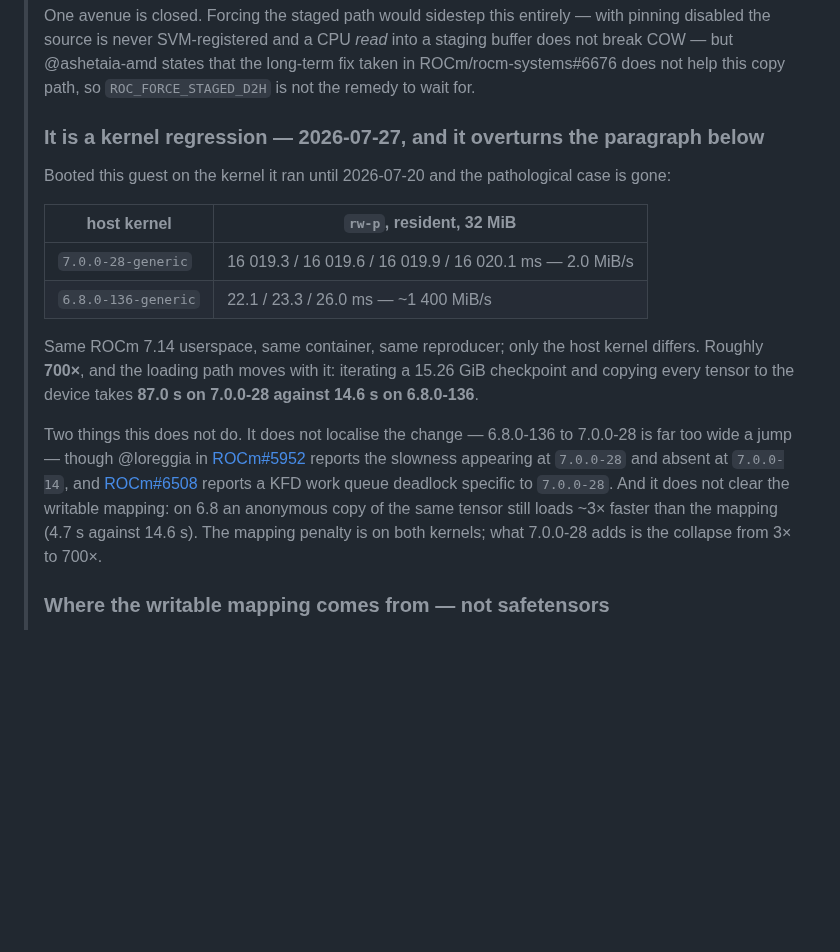
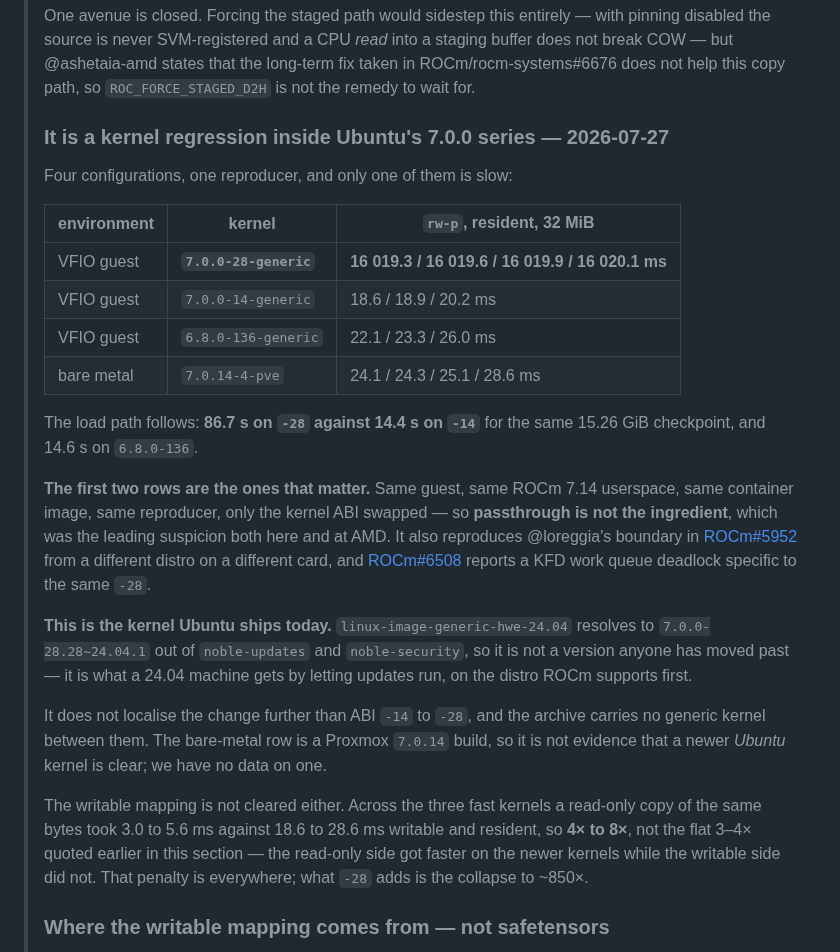
Before and after one commit to cadamcat/dual-radeon-vllm, a Markdown page: docs/open-questions.md, the part around the change. Rendered like a GitHub page; blank space fills up the shorter version.

Commit message:
docs: passthrough is not the ingredient - it is the kernel Ubuntu ships today
Installed 7.0.0-14-generic in the same guest and swapped only the kernel. The
pathological copy went from 16 020 ms to 18.6-20.2 ms and model loading from
86.7 s to 14.4 s, with the VFIO passthrough, the ROCm 7.14 userspace, the
container image and the reproducer all held fixed. That settles the question
AMD raised in ROCm#6523: passthrough is not a necessary ingredient, and it
reproduces @loreggia's -14/-28 boundary from a different distro on a different
card.

Four configurations now, one of them slow:

  VFIO guest  7.0.0-28-generic   16 019.3 - 16 020.1 ms
  VFIO guest  7.0.0-14-generic   18.6 / 18.9 / 20.2 ms
  VFIO guest  6.8.0-136-generic  22.1 / 23.3 / 26.0 ms
  bare metal  7.0.14-4-pve       24.1 / 24.3 / 25.1 / 28.6 ms

The bare-metal row cost a host reboot: binding amdgpu on the hypervisor left the
card in D3cold, remove+rescan lost it from the PCI tree entirely, and only a
reboot brought it back. The guest-side kernel swap answers the same question
with none of that, and should have been tried first.

Two corrections to this section while here. It is the kernel Ubuntu ships now -
linux-image-generic-hwe-24.04 resolves to 7.0.0-28.28~24.04.1 out of
noble-updates and noble-security - not a version people have moved past. And the
writable-mapping penalty measures 4x to 8x across the fast kernels, not the flat
3-4x quoted earlier; the read-only side got faster on the newer kernels while
the writable side did not.

Co-Authored-By: Claude Fable 5 <noreply@anthropic.com>

```diff
--- a/docs/open-questions.md
+++ b/docs/open-questions.md
@@ -452,30 +452,44 @@ in the README as a snapshot, not a guarantee.
 > fix taken in ROCm/rocm-systems#6676 does not help this copy path, so
 > `ROC_FORCE_STAGED_D2H` is not the remedy to wait for.
 >
-> ### It is a kernel regression — 2026-07-27, and it overturns the paragraph below
+> ### It is a kernel regression inside Ubuntu's 7.0.0 series — 2026-07-27
 >
-> Booted this guest on the kernel it ran until 2026-07-20 and the pathological case
-> is gone:
+> Four configurations, one reproducer, and only one of them is slow:
 >
-> | host kernel | `rw-p`, resident, 32 MiB |
-> |---|---|
-> | `7.0.0-28-generic` | 16 019.3 / 16 019.6 / 16 019.9 / 16 020.1 ms — 2.0 MiB/s |
-> | `6.8.0-136-generic` | 22.1 / 23.3 / 26.0 ms — ~1 400 MiB/s |
+> | environment | kernel | `rw-p`, resident, 32 MiB |
+> |---|---|---|
+> | VFIO guest | **`7.0.0-28-generic`** | **16 019.3 / 16 019.6 / 16 019.9 / 16 020.1 ms** |
+> | VFIO guest | `7.0.0-14-generic` | 18.6 / 18.9 / 20.2 ms |
+> | VFIO guest | `6.8.0-136-generic` | 22.1 / 23.3 / 26.0 ms |
+> | bare metal | `7.0.14-4-pve` | 24.1 / 24.3 / 25.1 / 28.6 ms |
 >
-> Same ROCm 7.14 userspace, same container, same reproducer; only the host kernel
-> differs. Roughly **700×**, and the loading path moves with it: iterating a
-> 15.26 GiB checkpoint and copying every tensor to the device takes **87.0 s on
-> 7.0.0-28 against 14.6 s on 6.8.0-136**.
+> The load path follows: **86.7 s on `-28` against 14.4 s on `-14`** for the same
+> 15.26 GiB checkpoint, and 14.6 s on `6.8.0-136`.
 >
-> Two things this does not do. It does not localise the change — 6.8.0-136 to
-> 7.0.0-28 is far too wide a jump — though @loreggia in
-> [ROCm#5952](https://github.com/ROCm/ROCm/issues/5952) reports the slowness
-> appearing at `7.0.0-28` and absent at `7.0.0-14`, and
-> [ROCm#6508](https://github.com/ROCm/ROCm/issues/6508) reports a KFD work queue
-> deadlock specific to `7.0.0-28`. And it does not clear the writable mapping: on
-> 6.8 an anonymous copy of the same tensor still loads ~3× faster than the mapping
-> (4.7 s against 14.6 s). The mapping penalty is on both kernels; what 7.0.0-28
-> adds is the collapse from 3× to 700×.
+> **The first two rows are the ones that matter.** Same guest, same ROCm 7.14
+> userspace, same container image, same reproducer, only the kernel ABI swapped —
+> so **passthrough is not the ingredient**, which was the leading suspicion both
+> here and at AMD. It also reproduces @loreggia's boundary in
+> [ROCm#5952](https://github.com/ROCm/ROCm/issues/5952) from a different distro on
+> a different card, and [ROCm#6508](https://github.com/ROCm/ROCm/issues/6508)
+> reports a KFD work queue deadlock specific to the same `-28`.
+>
+> **This is the kernel Ubuntu ships today.** `linux-image-generic-hwe-24.04`
+> resolves to `7.0.0-28.28~24.04.1` out of `noble-updates` and `noble-security`,
+> so it is not a version anyone has moved past — it is what a 24.04 machine gets
+> by letting updates run, on the distro ROCm supports first.
+>
+> It does not localise the change further than ABI `-14` to `-28`, and the archive
+> carries no generic kernel between them. The bare-metal row is a Proxmox `7.0.14`
+> build, so it is not evidence that a newer *Ubuntu* kernel is clear; we have no
+> data on one.
+>
+> The writable mapping is not cleared either. Across the three fast kernels a
+> read-only copy of the same bytes took 3.0 to 5.6 ms against 18.6 to 28.6 ms
+> writable and resident, so **4× to 8×**, not the flat 3–4× quoted earlier in this
+> section — the read-only side got faster on the newer kernels while the writable
+> side did not. That penalty is everywhere; what `-28` adds is the collapse to
+> ~850×.
 >
 > ### Where the writable mapping comes from — not safetensors
 >
```
Also changed, not shown: README.md (+1 -1 lines).
